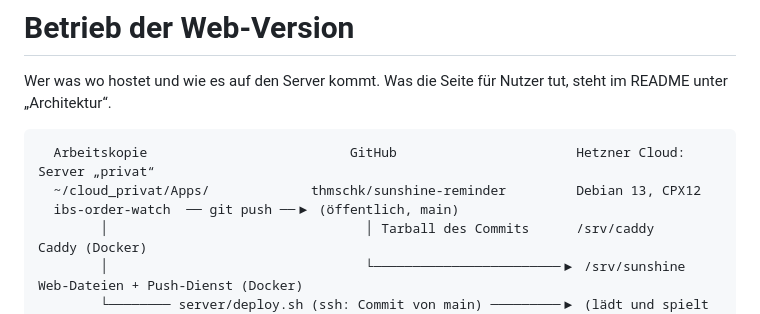
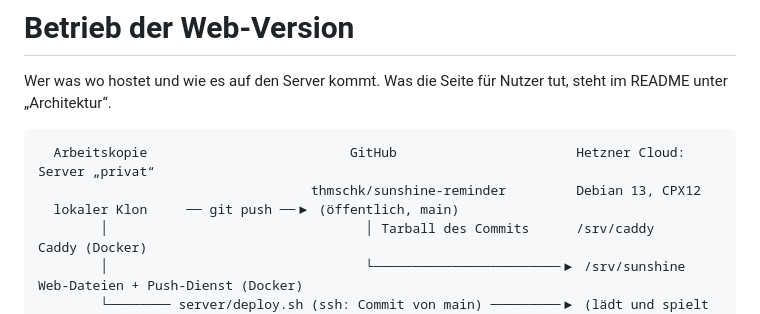
Before and after one commit to thmschk/sunshine-reminder, a Markdown page: docs/betrieb.md, the part around the change. Drawn GitHub-style.

````diff
--- a/docs/betrieb.md
+++ b/docs/betrieb.md
@@ -5,8 +5,8 @@ steht im README unter „Architektur“.
 
 ```
   Arbeitskopie                          GitHub                       Hetzner Cloud: Server „privat“
-  ~/cloud_privat/Apps/             thmschk/sunshine-reminder         Debian 13, CPX12
-  ibs-order-watch  ── git push ──▶ (öffentlich, main)
+                                   thmschk/sunshine-reminder         Debian 13, CPX12
+  lokaler Klon     ── git push ──▶ (öffentlich, main)
         │                                 │ Tarball des Commits      /srv/caddy     Caddy (Docker)
         │                                 └────────────────────────▶ /srv/sunshine  Web-Dateien + Push-Dienst (Docker)
         └──────── server/deploy.sh (ssh: Commit von main) ─────────▶ (lädt und spielt auf)
````
Also changed, not shown: README.md (+1 -1 lines).
